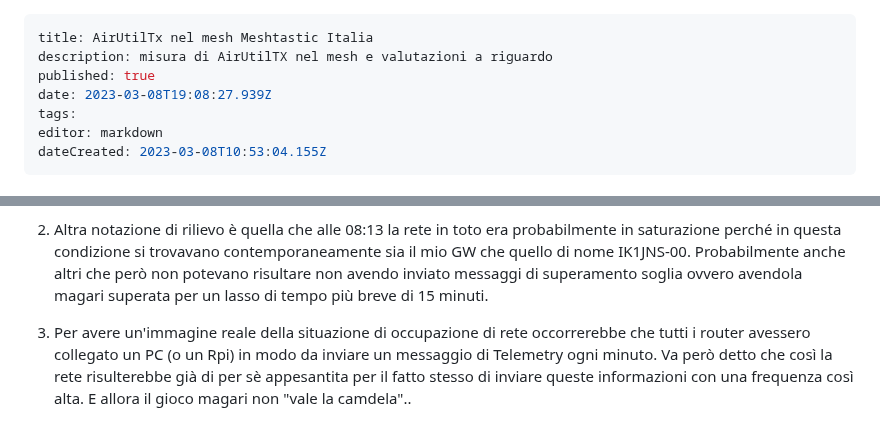
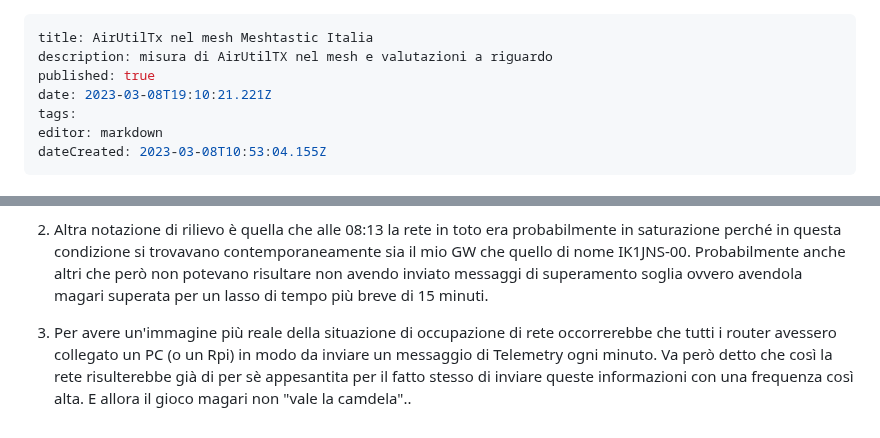
Before and after one commit to iz1kga/iMeshWiki, a Markdown page: reports&tests/airutiltx.md, 2 parts joined by grey strips. Rendered like a GitHub page.

Commit message:
docs: update reports&tests/airutiltx

```diff
--- a/reports&tests/airutiltx.md
+++ b/reports&tests/airutiltx.md
@@ -2,7 +2,7 @@
 title: AirUtilTx nel mesh Meshtastic Italia
 description: misura di AirUtilTX nel mesh e valutazioni a riguardo
 published: true
-date: 2023-03-08T19:08:27.939Z
+date: 2023-03-08T19:10:21.221Z
 tags:
 editor: markdown
 dateCreated: 2023-03-08T10:53:04.155Z
@@ -32,4 +32,4 @@ In assenza di questa sollecitazione, che esiste anche alla pari della seriale an
 
 2. Altra notazione di rilievo è quella che alle 08:13 la rete in toto era probabilmente in saturazione perché in questa condizione si trovavano contemporaneamente sia il mio GW che quello di nome IK1JNS-00. Probabilmente anche altri che però non potevano risultare non avendo inviato messaggi di superamento soglia ovvero avendola magari superata per un lasso di tempo più breve di 15 minuti.
 
-3. Per avere un'immagine reale della situazione di occupazione di rete occorrerebbe che tutti i router avessero collegato un PC (o un Rpi) in modo da inviare un messaggio di Telemetry ogni minuto. Va però detto che così la rete risulterebbe già di per sè appesantita per il fatto stesso di inviare queste informazioni con una frequenza così alta. E allora il gioco magari non "vale la camdela"..
+3. Per avere un'immagine più reale della situazione di occupazione di rete occorrerebbe che tutti i router avessero collegato un PC (o un Rpi) in modo da inviare un messaggio di Telemetry ogni minuto. Va però detto che così la rete risulterebbe già di per sè appesantita per il fatto stesso di inviare queste informazioni con una frequenza così alta. E allora il gioco magari non "vale la camdela"..
```
